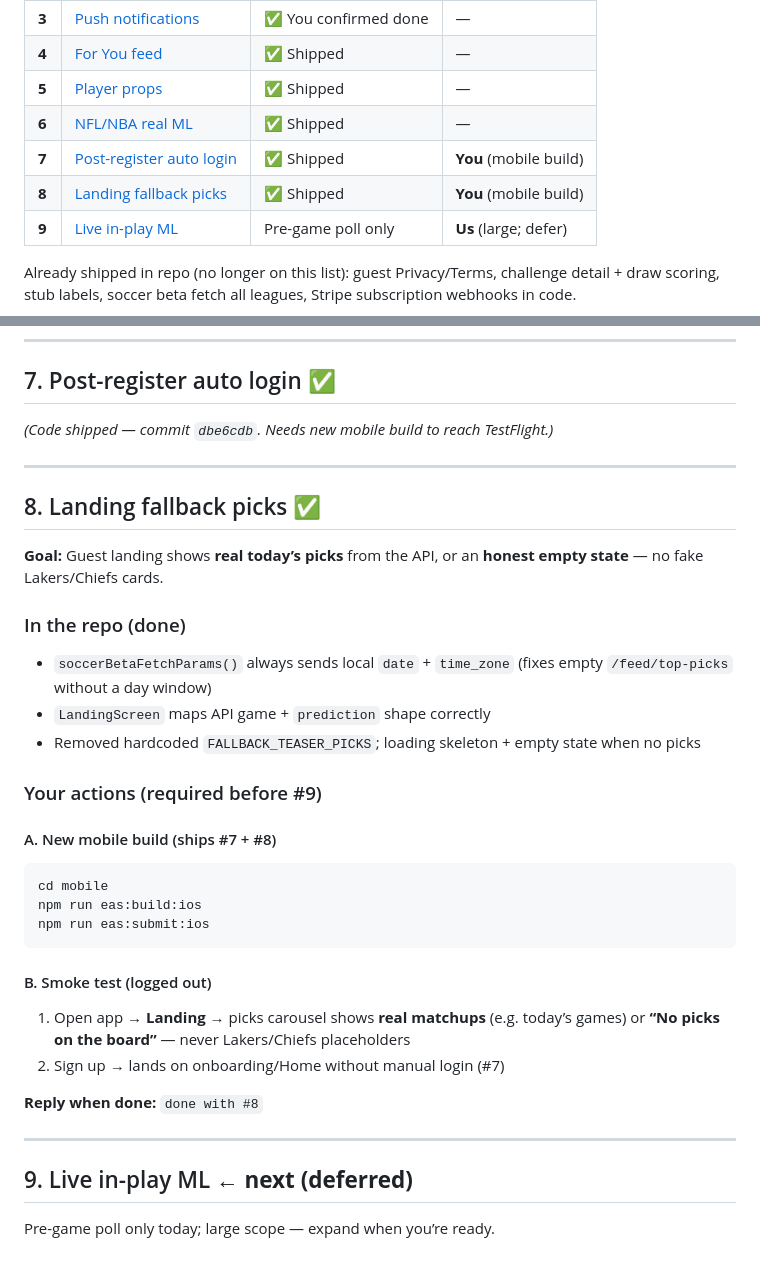
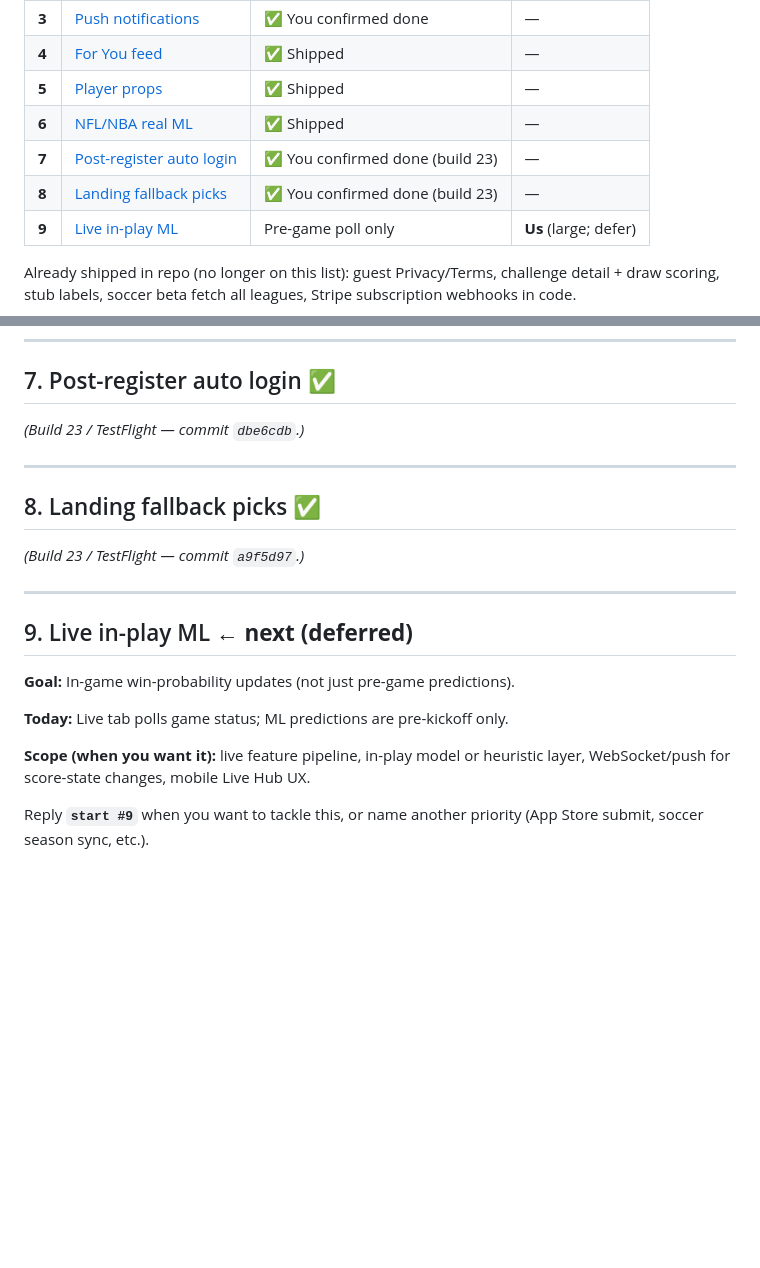
Before and after one commit to usigulf/sport_prediction, a Markdown page: mobile/docs/INCOMPLETE_FEATURES_ROADMAP.md, 2 parts joined by grey strips. GitHub-like rendering; blank space fills up the shorter version.

Commit message:
Mark roadmap items 7 and 8 confirmed on TestFlight build 23.
Co-authored-by: Cursor <cursoragent@cursor.com>

````diff
--- a/mobile/docs/INCOMPLETE_FEATURES_ROADMAP.md
+++ b/mobile/docs/INCOMPLETE_FEATURES_ROADMAP.md
@@ -10,8 +10,8 @@ Work in this order. **Do not start the next item until you’ve completed the
 | **4** | [For You feed](#4-for-you-feed) | ✅ Shipped | — |
 | **5** | [Player props](#5-player-props) | ✅ Shipped | — |
 | **6** | [NFL/NBA real ML](#6-nflnba-real-ml) | ✅ Shipped | — |
-| **7** | [Post-register auto login](#7-post-register-auto-login) | ✅ Shipped | **You** (mobile build) |
-| **8** | [Landing fallback picks](#8-landing-fallback-picks) | ✅ Shipped | **You** (mobile build) |
+| **7** | [Post-register auto login](#7-post-register-auto-login) | ✅ You confirmed done (build 23) | — |
+| **8** | [Landing fallback picks](#8-landing-fallback-picks) | ✅ You confirmed done (build 23) | — |
 | **9** | [Live in-play ML](#9-live-in-play-ml) | Pre-game poll only | **Us** (large; defer) |
 
 Already shipped in repo (no longer on this list): guest Privacy/Terms, challenge detail + draw scoring, stub labels, soccer beta fetch all leagues, Stripe subscription webhooks in code.
@@ -287,39 +287,22 @@ Optional new mobile build to ship updated Games copy (`predictionTrust.ts`).
 
 ## 7. Post-register auto login ✅
 
-*(Code shipped — commit `dbe6cdb`. Needs new mobile build to reach TestFlight.)*
+*(Build 23 / TestFlight — commit `dbe6cdb`.)*
 
 ---
 
 ## 8. Landing fallback picks ✅
 
-**Goal:** Guest landing shows **real today’s picks** from the API, or an **honest empty state** — no fake Lakers/Chiefs cards.
-
-### In the repo (done)
-
-- `soccerBetaFetchParams()` always sends local `date` + `time_zone` (fixes empty `/feed/top-picks` without a day window)
-- `LandingScreen` maps API game + `prediction` shape correctly
-- Removed hardcoded `FALLBACK_TEASER_PICKS`; loading skeleton + empty state when no picks
-
-### Your actions (required before #9)
-
-#### A. New mobile build (ships #7 + #8)
-
-```bash
-cd mobile
-npm run eas:build:ios
-npm run eas:submit:ios
-```
-
-#### B. Smoke test (logged out)
-
-1. Open app → **Landing** → picks carousel shows **real matchups** (e.g. today’s games) or **“No picks on the board”** — never Lakers/Chiefs placeholders
-2. Sign up → lands on onboarding/Home without manual login (#7)
-
-**Reply when done:** `done with #8`
+*(Build 23 / TestFlight — commit `a9f5d97`.)*
 
 ---
 
 ## 9. Live in-play ML ← **next (deferred)**
 
-Pre-game poll only today; large scope — expand when you’re ready.
+**Goal:** In-game win-probability updates (not just pre-game predictions).
+
+**Today:** Live tab polls game status; ML predictions are pre-kickoff only.
+
+**Scope (when you want it):** live feature pipeline, in-play model or heuristic layer, WebSocket/push for score-state changes, mobile Live Hub UX.
+
+Reply **`start #9`** when you want to tackle this, or name another priority (App Store submit, soccer season sync, etc.).
````
